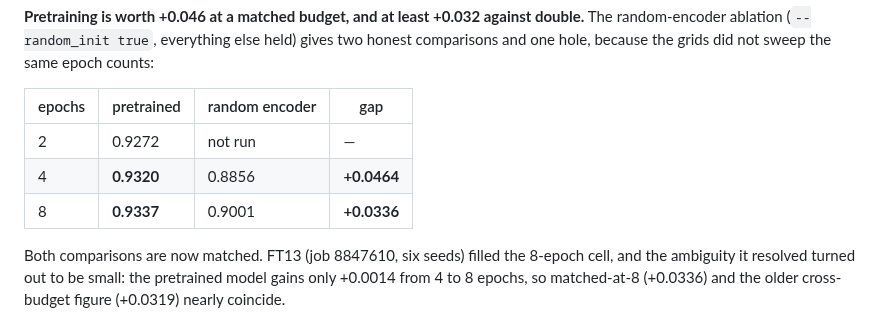
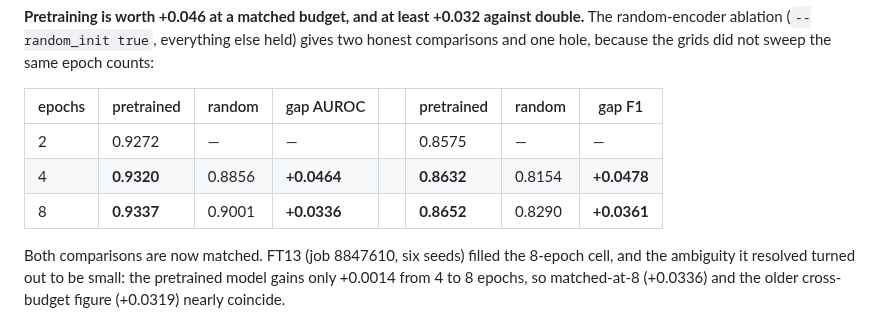
Before and after one commit to chrisagrams/iona, a Markdown page: results/README.md, the part around the change. Drawn GitHub-style.

```diff
--- a/results/README.md
+++ b/results/README.md
@@ -70,11 +70,11 @@ past 4 epochs the gap stands, and if it gains the gap widens. That cell is runni
 The random-encoder ablation (`--random_init true`, everything else held) gives two
 honest comparisons and one hole, because the grids did not sweep the same epoch counts:
 
-| epochs | pretrained | random encoder | gap |
-| --- | --- | --- | --- |
-| 2 | 0.9272 | not run | — |
-| 4 | **0.9320** | 0.8856 | **+0.0464** |
-| 8 | **0.9337** | 0.9001 | **+0.0336** |
+| epochs | pretrained | random | gap AUROC | | pretrained | random | gap F1 |
+| --- | --- | --- | --- | --- | --- | --- | --- |
+| 2 | 0.9272 | — | — | | 0.8575 | — | — |
+| 4 | **0.9320** | 0.8856 | **+0.0464** | | **0.8632** | 0.8154 | **+0.0478** |
+| 8 | **0.9337** | 0.9001 | **+0.0336** | | **0.8652** | 0.8290 | **+0.0361** |
 
 Both comparisons are now matched. FT13 (job 8847610, six seeds) filled the 8-epoch
 cell, and the ambiguity it resolved turned out to be small: the pretrained model gains
```
Also changed, not shown: results/figures/pretrain_ablation.png, 1 other file.
